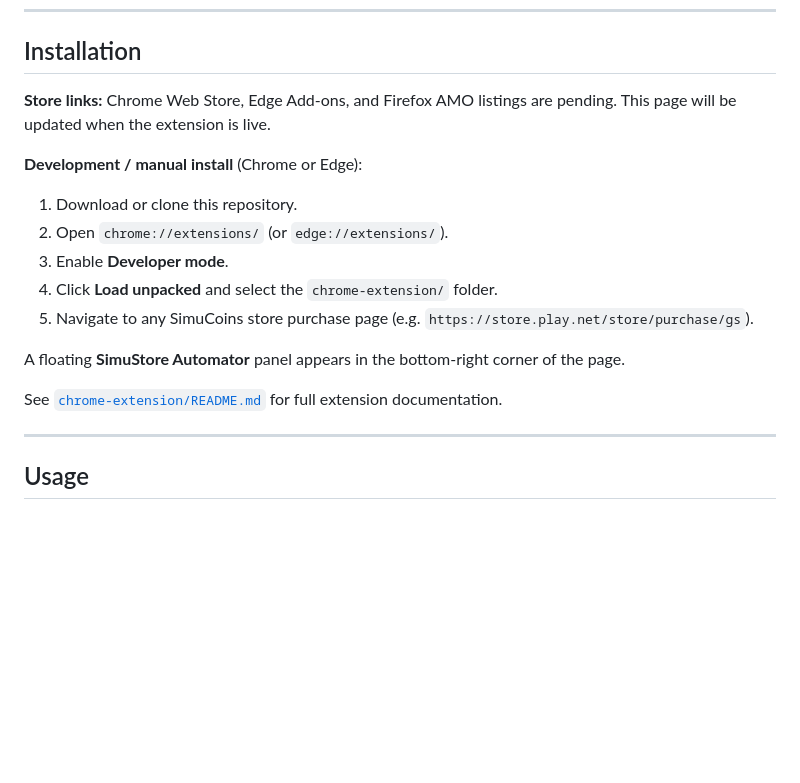
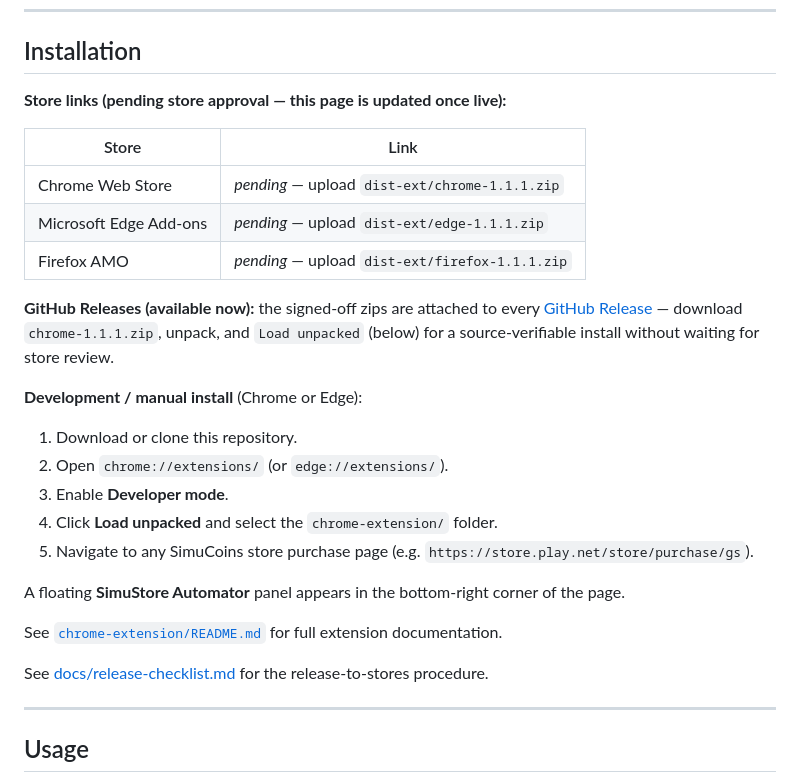
Before and after one commit to Buckwheet/SimuStoreAutomatorTS, a Markdown page: README.md, the part around the change. GitHub-like rendering; blank space fills up the shorter version.

```diff
--- a/README.md
+++ b/README.md
@@ -22,7 +22,18 @@ The extension runs entirely in your browser. No server, no Node.js, nothing to i
 
 ## Installation
 
-**Store links:** Chrome Web Store, Edge Add-ons, and Firefox AMO listings are pending. This page will be updated when the extension is live.
+**Store links (pending store approval — this page is updated once live):**
+
+| Store | Link |
+| --- | --- |
+| Chrome Web Store | _pending_ — upload `dist-ext/chrome-1.1.1.zip` |
+| Microsoft Edge Add-ons | _pending_ — upload `dist-ext/edge-1.1.1.zip` |
+| Firefox AMO | _pending_ — upload `dist-ext/firefox-1.1.1.zip` |
+
+**GitHub Releases (available now):** the signed-off zips are attached to every
+[GitHub Release](https://github.com/Buckwheet/SimuStoreAutomatorTS/releases) —
+download `chrome-1.1.1.zip`, unpack, and `Load unpacked` (below) for a
+source-verifiable install without waiting for store review.
 
 **Development / manual install** (Chrome or Edge):
 
@@ -35,6 +46,8 @@ The extension runs entirely in your browser. No server, no Node.js, nothing to i
 A floating **SimuStore Automator** panel appears in the bottom-right corner of the page.
 
 See [`chrome-extension/README.md`](chrome-extension/README.md) for full extension documentation.
+
+See [docs/release-checklist.md](docs/release-checklist.md) for the release-to-stores procedure.
 
 ---
 
```
Also changed, not shown: docs/release-checklist.md (added, +52 -0 lines).
